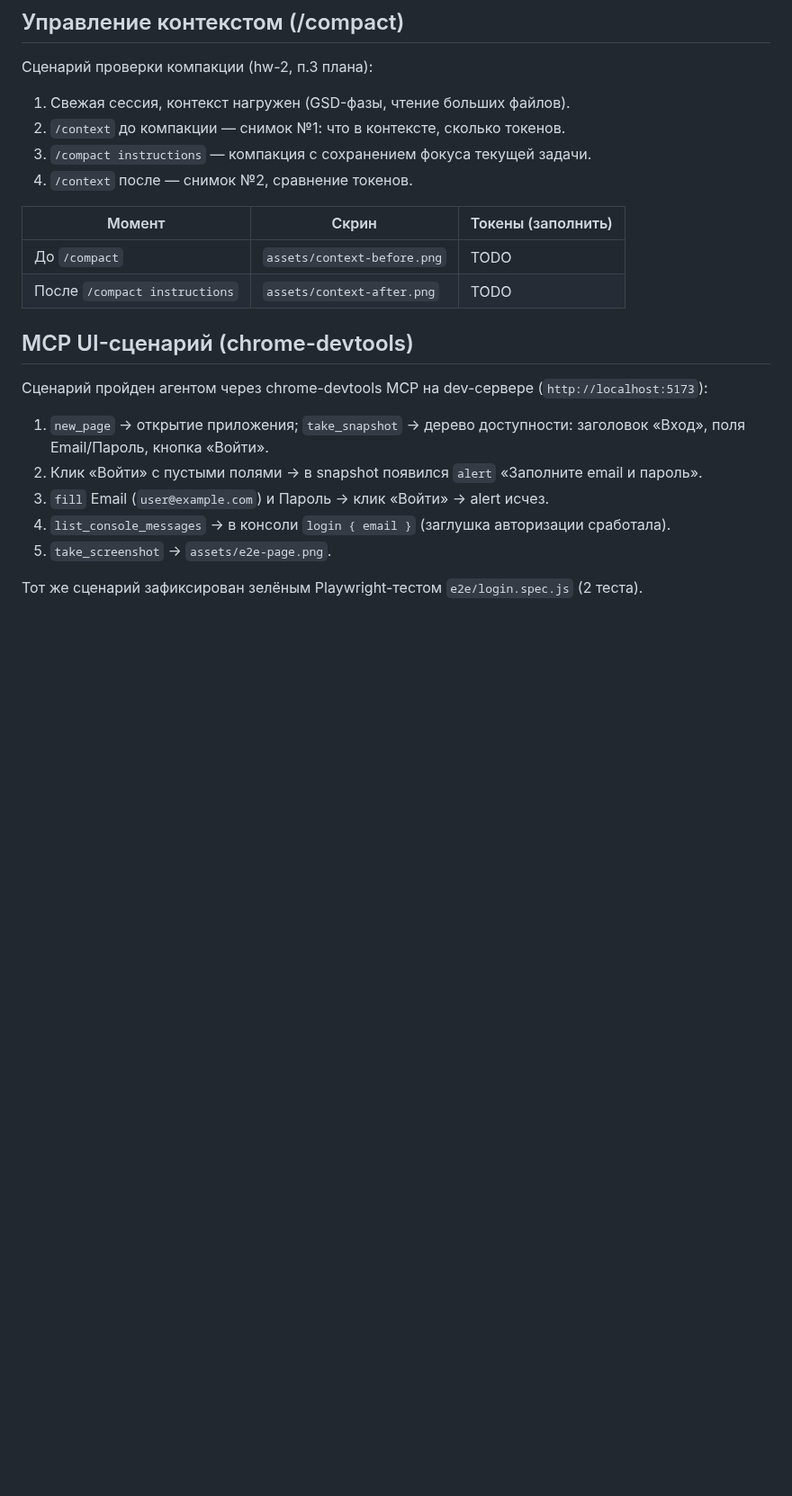
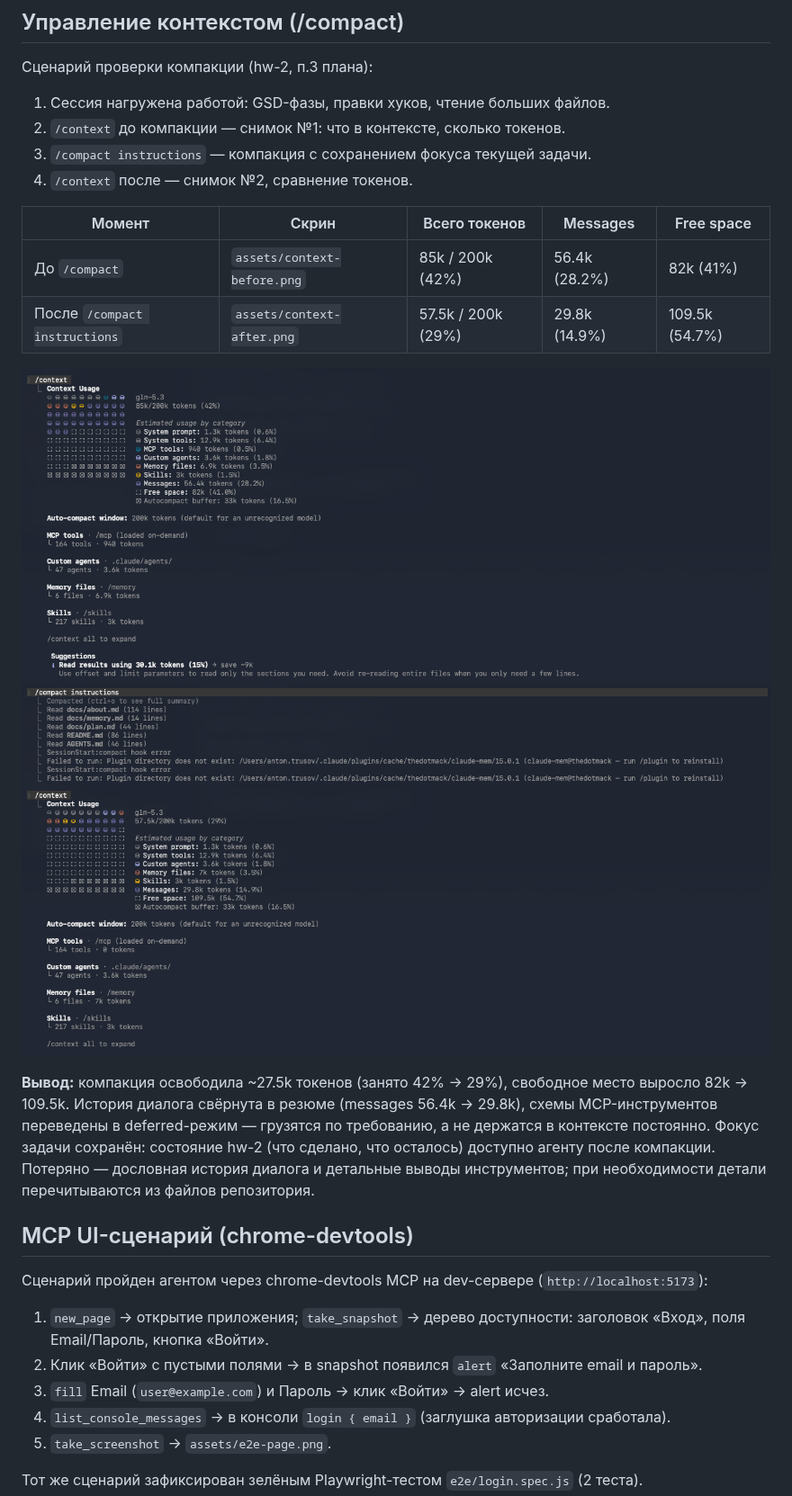
Before and after one commit to Atrue/opus-agent-hw, a Markdown page: docs/about.md, the part around one of its changes. Shown at 90% size. Rendered like a GitHub page; pictures changed too: docs/assets/context-after.png (added), docs/assets/context-before.png (added); blank space fills up the shorter version.

Commit message:
docs: add /compact usage screenshots and token stats, close hw-2 item 3
Co-Authored-By: Claude Code <noreply@anthropic.com>

```diff
--- a/docs/about.md
+++ b/docs/about.md
@@ -77,17 +77,20 @@
 
 Сценарий проверки компакции (hw-2, п.3 плана):
 
-1. Свежая сессия, контекст нагружен (GSD-фазы, чтение больших файлов).
+1. Сессия нагружена работой: GSD-фазы, правки хуков, чтение больших файлов.
 2. `/context` до компакции — снимок №1: что в контексте, сколько токенов.
 3. `/compact instructions` — компакция с сохранением фокуса текущей задачи.
 4. `/context` после — снимок №2, сравнение токенов.
 
-| Момент | Скрин | Токены (заполнить) |
-|--------|-------|--------------------|
-| До `/compact` | `assets/context-before.png` | TODO |
-| После `/compact instructions` | `assets/context-after.png` | TODO |
+| Момент | Скрин | Всего токенов | Messages | Free space |
+|--------|-------|---------------|----------|------------|
+| До `/compact` | `assets/context-before.png` | 85k / 200k (42%) | 56.4k (28.2%) | 82k (41%) |
+| После `/compact instructions` | `assets/context-after.png` | 57.5k / 200k (29%) | 29.8k (14.9%) | 109.5k (54.7%) |
 
-<!-- TODO(hw-2): положить context-before.png / context-after.png в docs/assets/ и вписать числа токенов до/после; краткий вывод (что сохранила компакция, что потеряла) — сюда. -->
+![/context до компакции](assets/context-before.png)
+![/context после компакции](assets/context-after.png)
+
+**Вывод:** компакция освободила ~27.5k токенов (занято 42% → 29%), свободное место выросло 82k → 109.5k. История диалога свёрнута в резюме (messages 56.4k → 29.8k), схемы MCP-инструментов переведены в deferred-режим — грузятся по требованию, а не держатся в контексте постоянно. Фокус задачи сохранён: состояние hw-2 (что сделано, что осталось) доступно агенту после компакции. Потеряно — дословная история диалога и детальные выводы инструментов; при необходимости детали перечитываются из файлов репозитория.
 
 ## MCP UI-сценарий (chrome-devtools)
 
```
Also changed, not shown: other parts of docs/about.md (+2 -0 lines), docs/memory.md (+1 -0 lines), docs/plan.md (+5 -5 lines).
